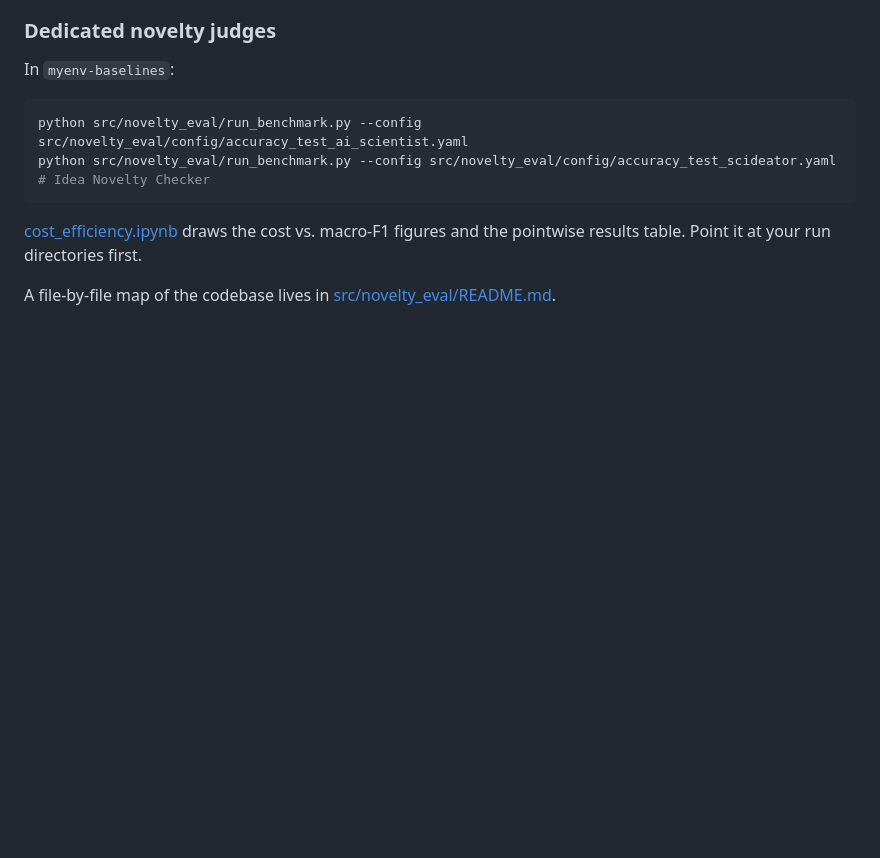
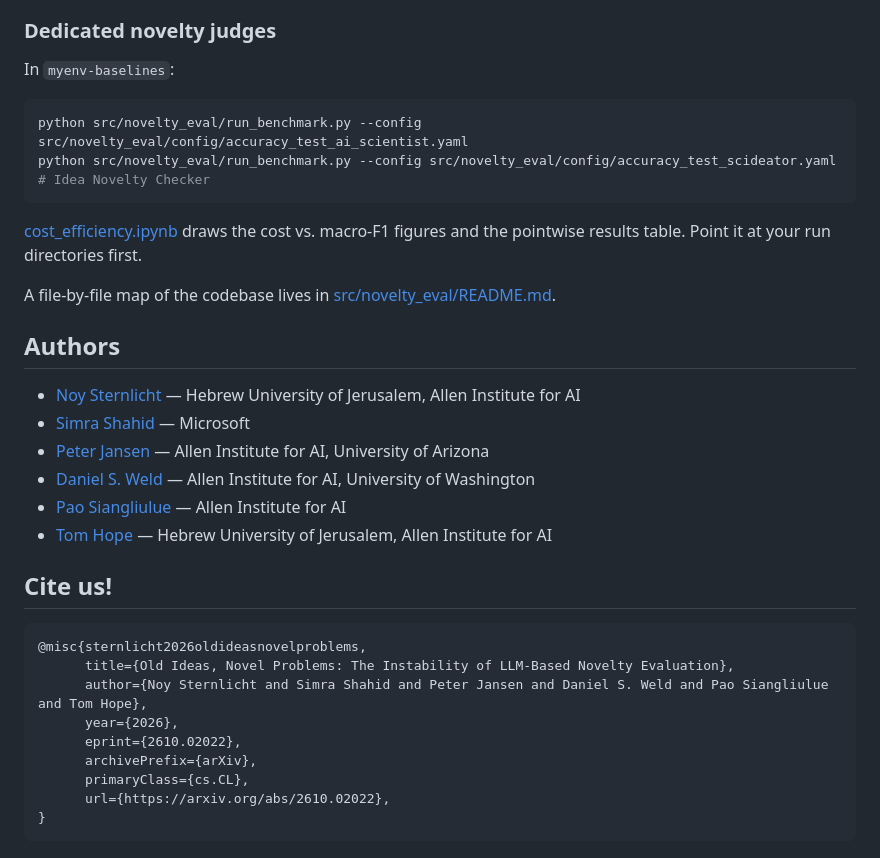
Before and after one commit to noy-sternlicht/novelty-eval, a Markdown page: README.md, the part around one of its changes. GitHub-like rendering; blank space fills up the shorter version.

Commit message:
beautify readme

````diff
--- a/README.md
+++ b/README.md
@@ -193,3 +208,26 @@ python src/novelty_eval/run_benchmark.py --config src/novelty_eval/config/accura
 [cost_efficiency.ipynb](src/novelty_eval/figures/cost_efficiency.ipynb) draws the cost vs. macro-F1 figures and the pointwise results table. Point it at your run directories first.
 
 A file-by-file map of the codebase lives in [src/novelty_eval/README.md](src/novelty_eval/README.md).
+
+## Authors
+
+- [Noy Sternlicht](https://noy-sternlicht.github.io/) — Hebrew University of Jerusalem, Allen Institute for AI
+- [Simra Shahid](https://sites.google.com/view/simra-shahid/home) — Microsoft
+- [Peter Jansen](https://cognitiveai.org/) — Allen Institute for AI, University of Arizona
+- [Daniel S. Weld](https://www.cs.washington.edu/people/faculty/weld/) — Allen Institute for AI, University of Washington
+- [Pao Siangliulue](https://paoponder.com/) — Allen Institute for AI
+- [Tom Hope](https://tomhoper.github.io/) — Hebrew University of Jerusalem, Allen Institute for AI
+
+## Cite us!
+
+```bibtex
+@misc{sternlicht2026oldideasnovelproblems,
+      title={Old Ideas, Novel Problems: The Instability of LLM-Based Novelty Evaluation},
+      author={Noy Sternlicht and Simra Shahid and Peter Jansen and Daniel S. Weld and Pao Siangliulue and Tom Hope},
+      year={2026},
+      eprint={2610.02022},
+      archivePrefix={arXiv},
+      primaryClass={cs.CL},
+      url={https://arxiv.org/abs/2610.02022},
+}
+```
````
Also changed, not shown: other parts of README.md (+19 -4 lines), assets/controlled-study-overview.png (added), assets/data-creation-overview.png (added).
